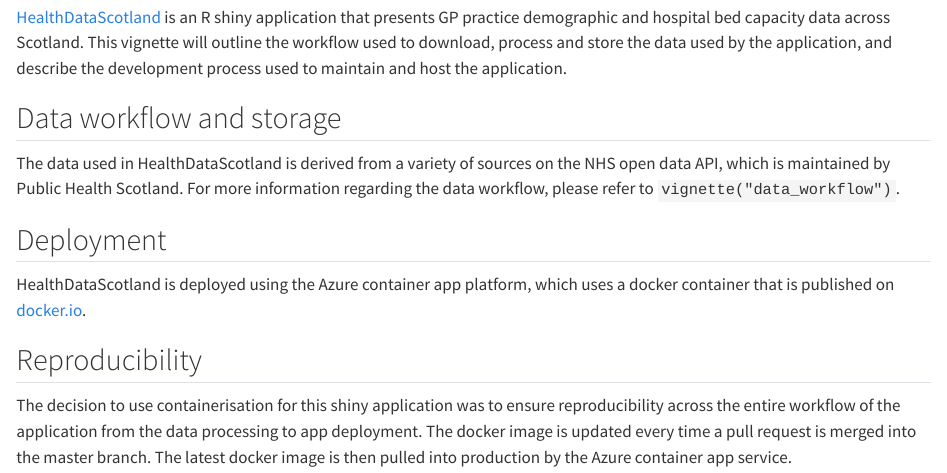
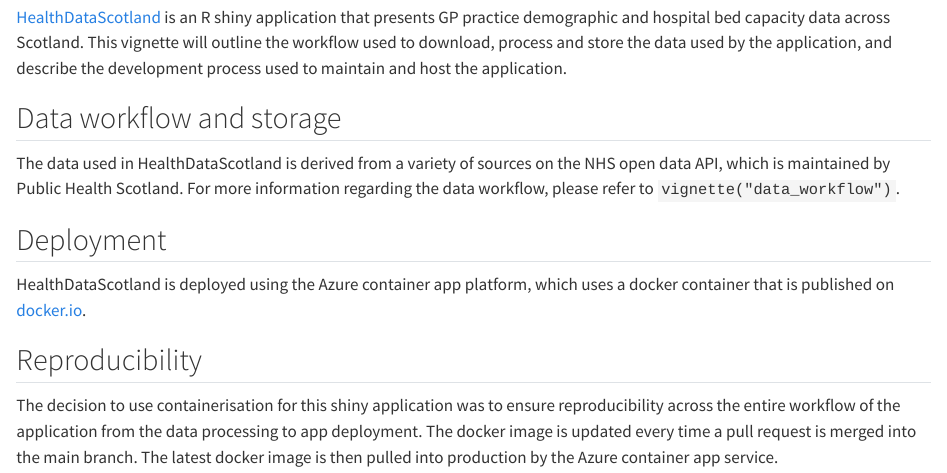
Before and after one commit to jsleight1/HealthDataScotland, a Quarto document (vignettes/HealthDataScotland.qmd): the page in a window 1100 px wide, from 180 px down. Rendered offline with R 4.5, knitr and Pandoc in place of Quarto, with nearby package versions.

Commit message:
Update docs

```diff
--- a/vignettes/HealthDataScotland.qmd
+++ b/vignettes/HealthDataScotland.qmd
@@ -41,5 +41,5 @@
 The decision to use containerisation for this shiny application was to ensure
 reproducibility across the entire workflow of the application from the data
 processing to app deployment. The docker image is updated every time a pull
-request is merged into the master branch. The latest docker image is then pulled
+request is merged into the main branch. The latest docker image is then pulled
 into production by the Azure container app service.
```
